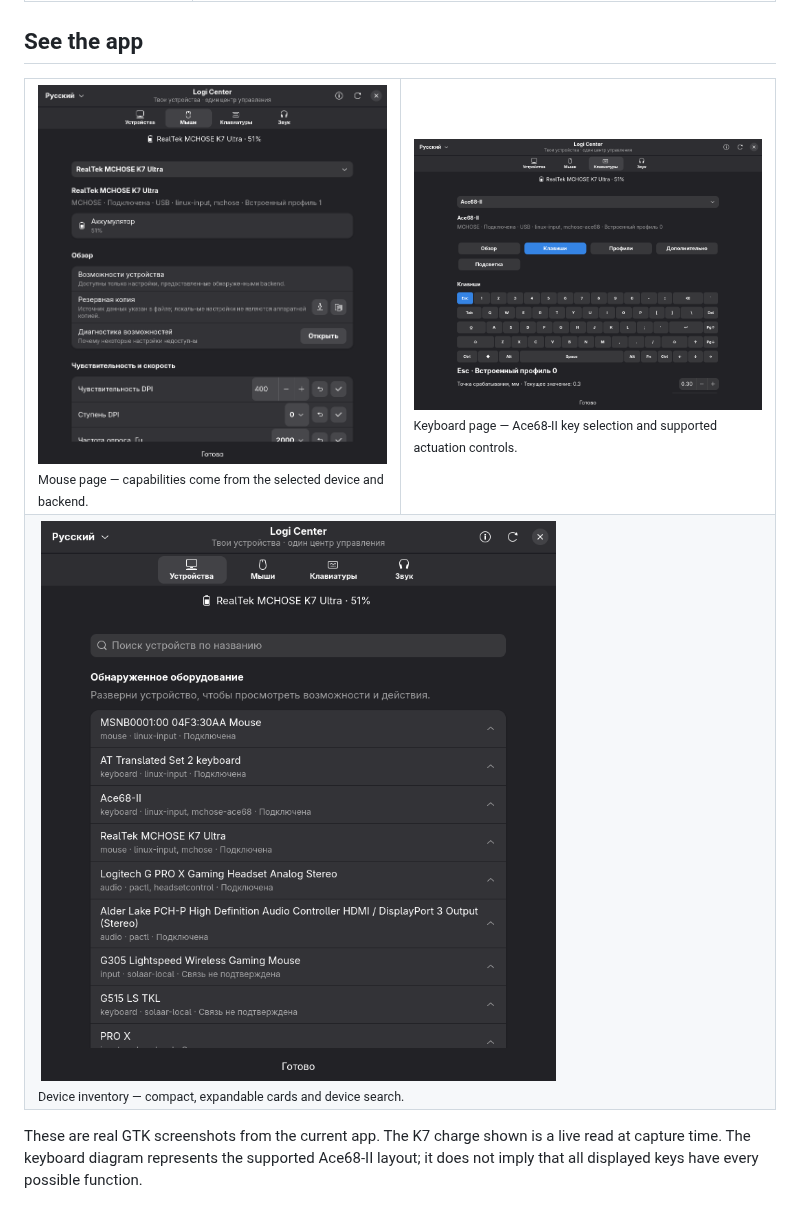
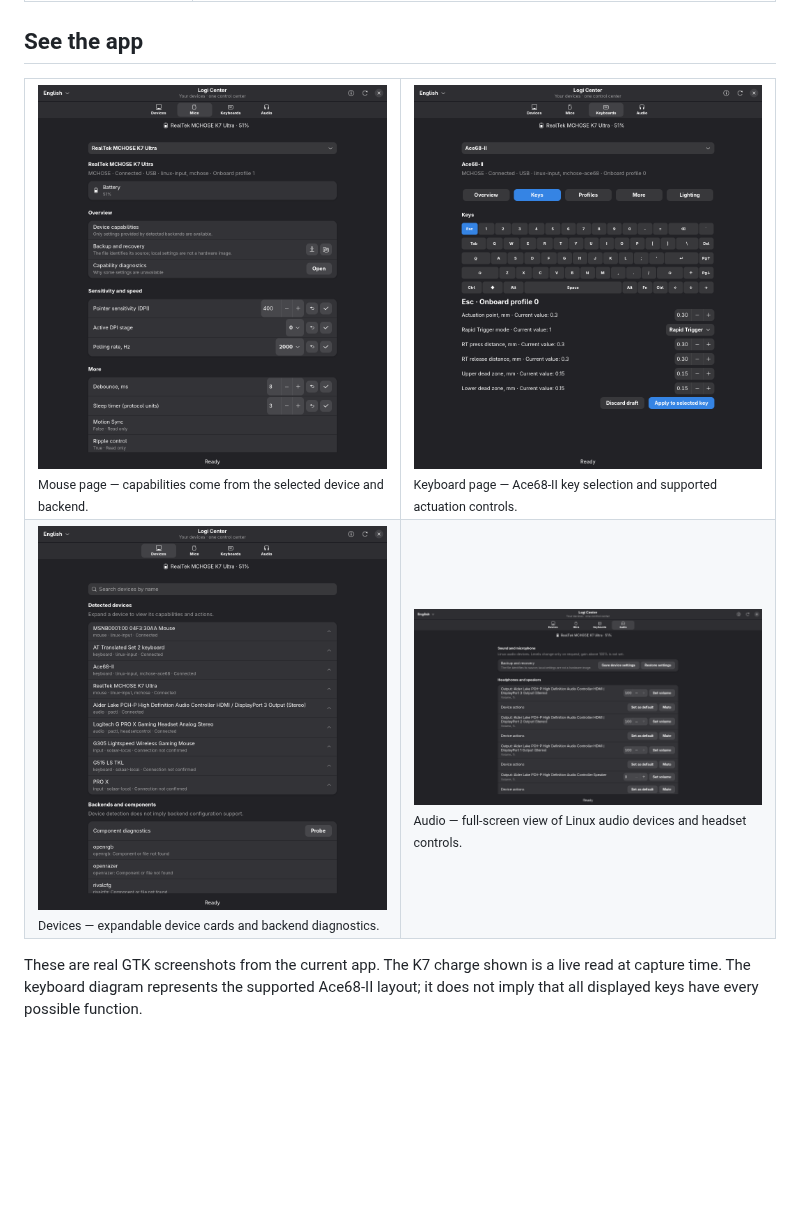
Before and after one commit to Mirox921/logi-center, a Markdown page: README.md, the part around the change. GitHub-like rendering; pictures changed too: docs/screenshots/current-audio.png (added), docs/screenshots/current-devices.png, docs/screenshots/current-keyboard.png; blank space fills up the shorter version.

Commit message:
Refresh English app screenshots

```diff
--- a/README.md
+++ b/README.md
@@ -33,7 +33,8 @@ Mouse, keyboard and audio controls in a GTK4/libadwaita desktop app.<br>
     <td width="50%"><a href="docs/screenshots/current-keyboard.png"><img src="docs/screenshots/current-keyboard.png" alt="Keyboard page with the MCHOSE Ace68-II key editor" width="100%"></a><br><sub>Keyboard page — Ace68-II key selection and supported actuation controls.</sub></td>
   </tr>
   <tr>
-    <td colspan="2"><a href="docs/screenshots/current-devices.png"><img src="docs/screenshots/current-devices.png" alt="Device inventory with collapsible diagnostic cards" width="72%"></a><br><sub>Device inventory — compact, expandable cards and device search.</sub></td>
+    <td width="50%"><a href="docs/screenshots/current-devices.png"><img src="docs/screenshots/current-devices.png" alt="Device inventory with expandable device and backend diagnostics" width="100%"></a><br><sub>Devices — expandable device cards and backend diagnostics.</sub></td>
+    <td width="50%"><a href="docs/screenshots/current-audio.png"><img src="docs/screenshots/current-audio.png" alt="Full-screen audio page with system outputs and headset controls" width="100%"></a><br><sub>Audio — full-screen view of Linux audio devices and headset controls.</sub></td>
   </tr>
 </table>
 
```
Also changed, not shown: README.ru.md (+2 -1 lines).
